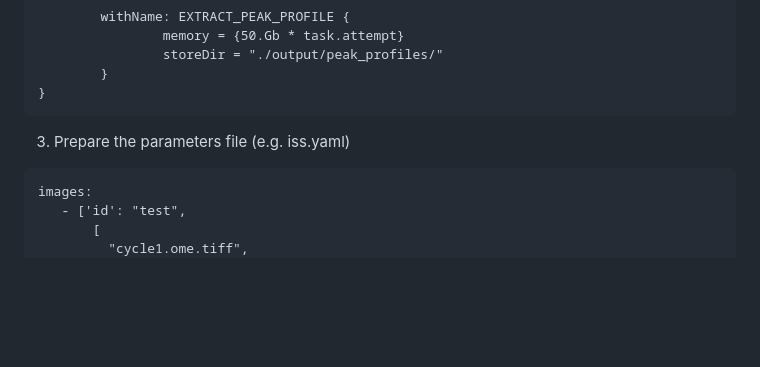
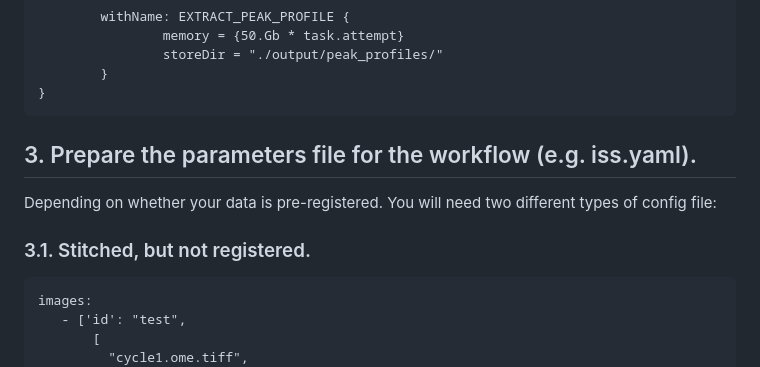
Before and after one commit to cavenel/Image-ST, a Markdown page: README.md, the part around one of its changes. Drawn GitHub-style; blank space fills up the shorter version.

````diff
--- a/README.md
+++ b/README.md
@@ -67,7 +68,9 @@ process {
         }
 }
 ```
-3. Prepare the parameters file (e.g. iss.yaml)
+## 3. Prepare the parameters file for the workflow (e.g. iss.yaml).
+Depending on whether your data is pre-registered. You will need two different types of config file:
+### 3.1. Stitched, but not registered.
 ```
 images:
    - ['id': "test",
````
Also changed, not shown: other parts of README.md (+32 -7 lines).
